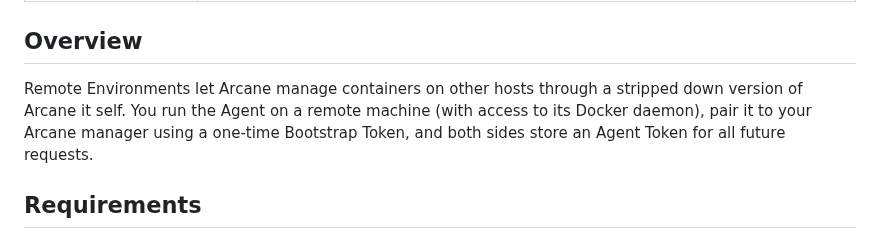
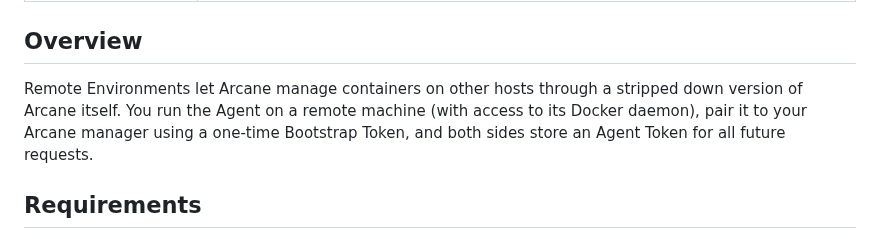
Before and after one commit to getarcaneapp/website, a Markdown page: content/features/environments.md, the part around the change. Drawn GitHub-style.

Commit message:
Small grammar change
Changed it self to itself

```diff
--- a/content/features/environments.md
+++ b/content/features/environments.md
@@ -9,7 +9,7 @@ import { Snippet } from '$lib/components/ui/snippet/index.js';
 
 ## Overview
 
-Remote Environments let Arcane manage containers on other hosts through a stripped down version of Arcane it self. You run the Agent on a remote machine (with access to its Docker daemon), pair it to your Arcane manager using a one-time Bootstrap Token, and both sides store an Agent Token for all future requests.
+Remote Environments let Arcane manage containers on other hosts through a stripped down version of Arcane itself. You run the Agent on a remote machine (with access to its Docker daemon), pair it to your Arcane manager using a one-time Bootstrap Token, and both sides store an Agent Token for all future requests.
 
 ## Requirements
 
```
